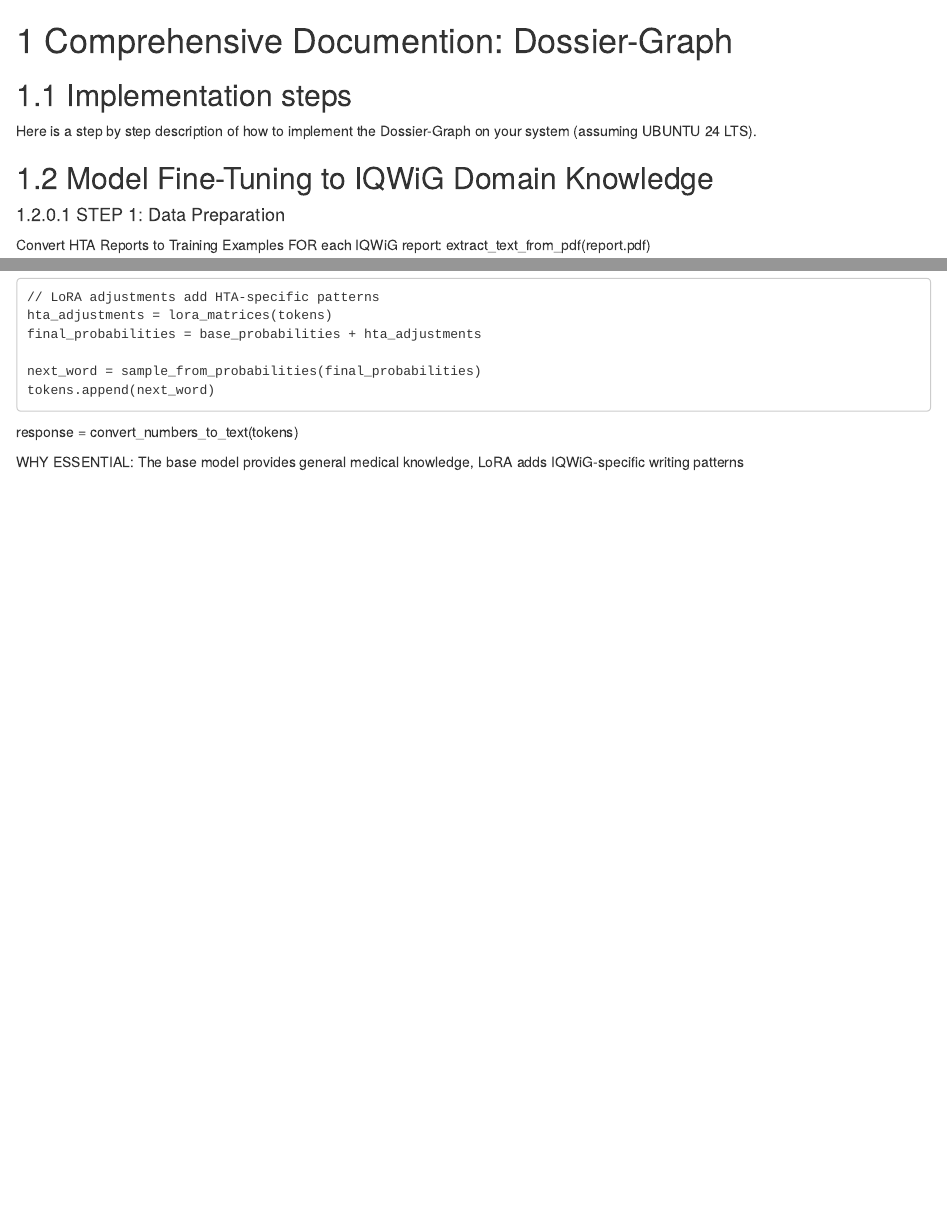
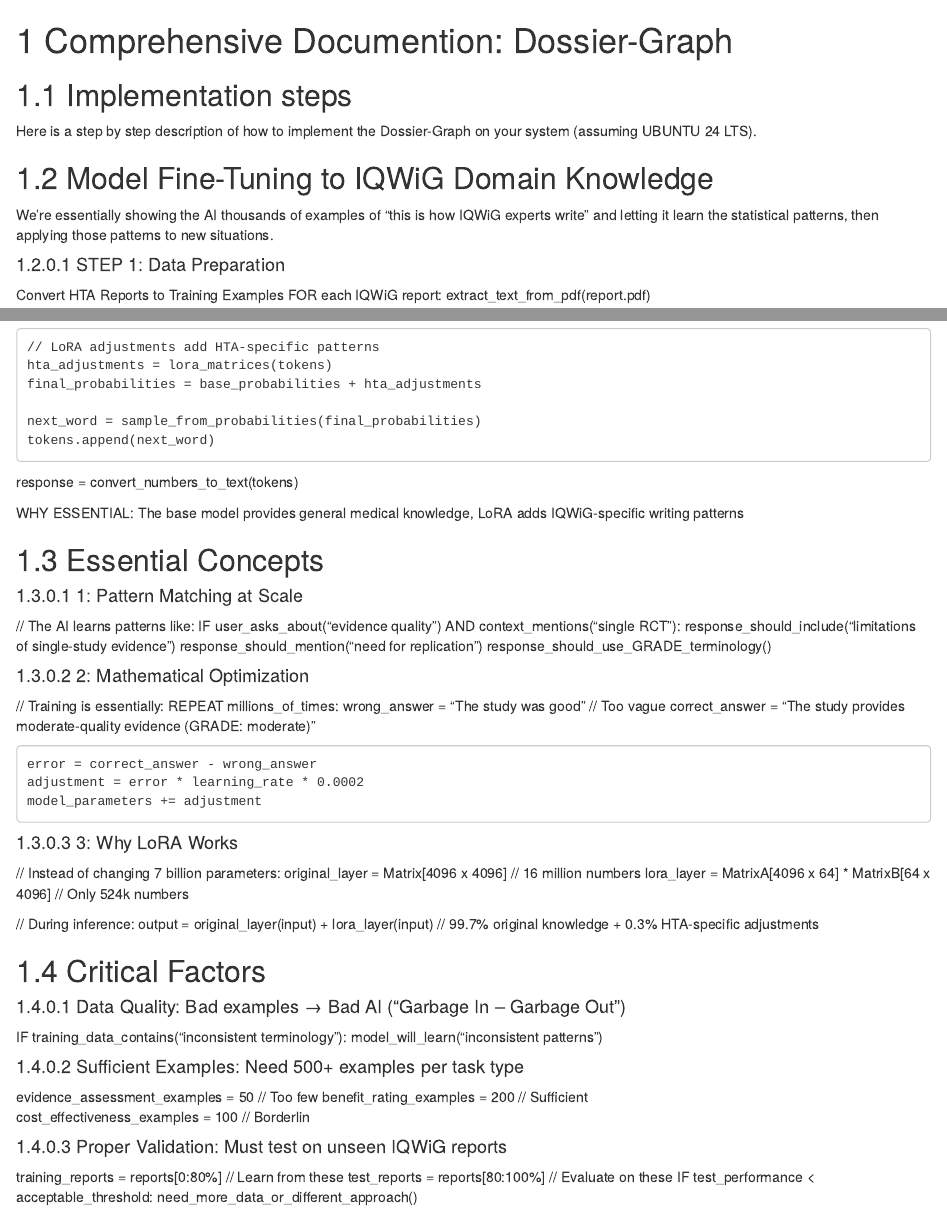
Before and after one commit to RemNil/KI_QWiG, an R Markdown document (05-HandsOn.Rmd): the page in a window 1100 px wide, from its top, and a second part further down, joined at a grey line. Rendered offline with R 4.5, knitr and Pandoc, with nearby package versions; drawn as R Markdown's standard HTML page in place of the format the file asks for.

Commit message:
Render bookdown and update docs

```diff
--- a/05-HandsOn.Rmd
+++ b/05-HandsOn.Rmd
@@ -6,6 +6,8 @@
 Here is a step by step description of how to implement the Dossier-Graph on your system (assuming UBUNTU 24 LTS).
 
 ## Model Fine-Tuning to IQWiG Domain Knowledge
+
+We're essentially showing the AI thousands of examples of "this is how IQWiG experts write" and letting it learn the statistical patterns, then applying those patterns to new situations.
 
 #### STEP 1:  Data Preparation
 Convert HTA Reports to Training Examples
@@ -88,3 +90,57 @@
 
 WHY ESSENTIAL: The base model provides general medical knowledge,
 LoRA adds IQWiG-specific writing patterns
+
+## Essential Concepts
+
+#### 1: Pattern Matching at Scale
+
+// The AI learns patterns like:
+IF user_asks_about("evidence quality") AND context_mentions("single RCT"):
+    response_should_include("limitations of single-study evidence")
+    response_should_mention("need for replication")
+    response_should_use_GRADE_terminology()
+
+
+#### 2: Mathematical Optimization
+
+// Training is essentially:
+REPEAT millions_of_times:
+    wrong_answer = "The study was good"  // Too vague
+    correct_answer = "The study provides moderate-quality evidence (GRADE: moderate)"
+
+    error = correct_answer - wrong_answer
+    adjustment = error * learning_rate * 0.0002
+    model_parameters += adjustment
+
+#### 3: Why LoRA Works
+
+// Instead of changing 7 billion parameters:
+original_layer = Matrix[4096 x 4096]  // 16 million numbers
+lora_layer = MatrixA[4096 x 64] * MatrixB[64 x 4096]  // Only 524k numbers
+
+// During inference:
+output = original_layer(input) + lora_layer(input)
+// 99.7% original knowledge + 0.3% HTA-specific adjustments
+
+
+## Critical Factors
+
+#### Data Quality: Bad examples → Bad AI ("Garbage In -- Garbage Out")
+
+IF training_data_contains("inconsistent terminology"):
+    model_will_learn("inconsistent patterns")
+
+#### Sufficient Examples: Need 500+ examples per task type
+
+evidence_assessment_examples = 50   // Too few
+benefit_rating_examples = 200       // Sufficient
+cost_effectiveness_examples = 100   // Borderlin
+
+
+#### Proper Validation: Must test on unseen IQWiG reports
+
+training_reports = reports[0:80%]    // Learn from these
+test_reports = reports[80:100%]      // Evaluate on these
+IF test_performance < acceptable_threshold:
+    need_more_data_or_different_approach()
```
